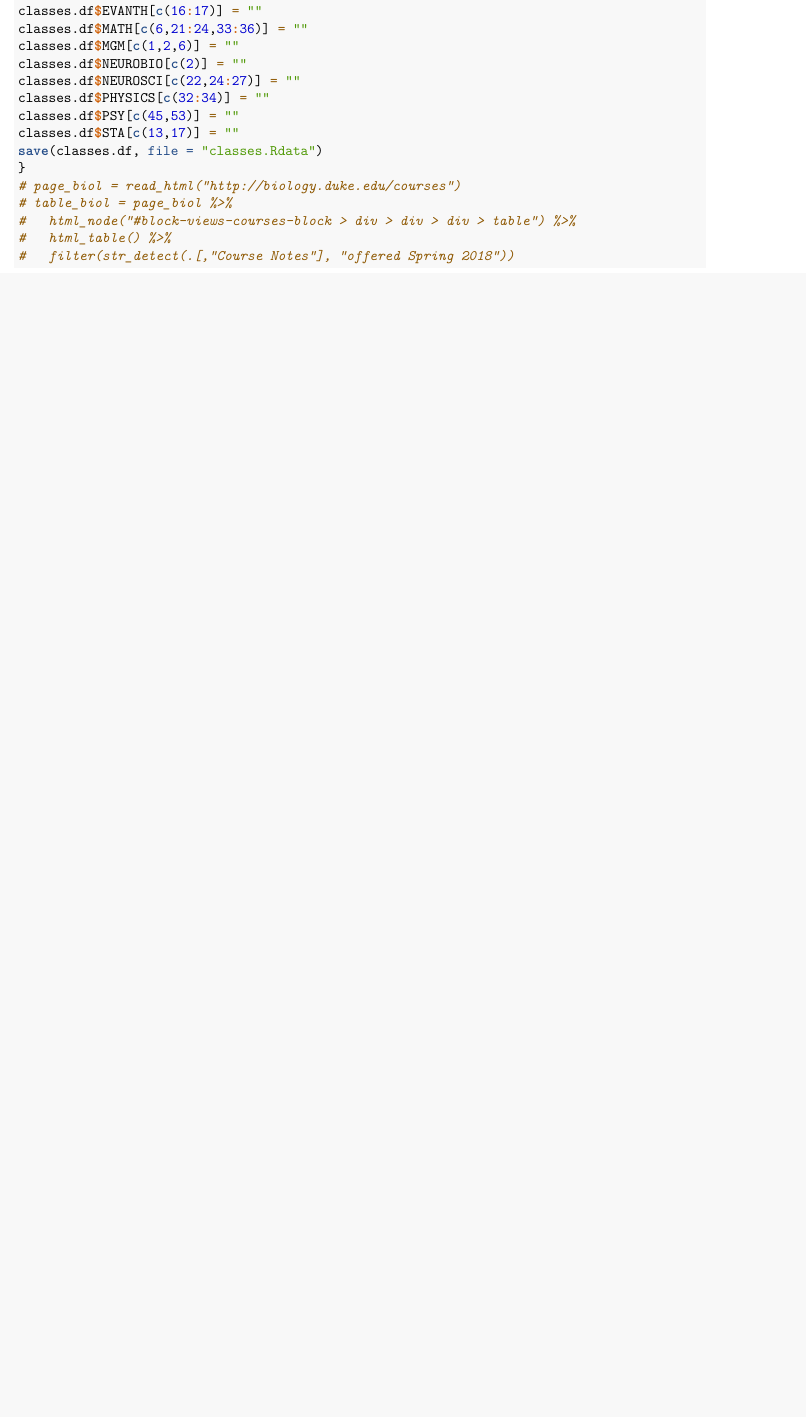
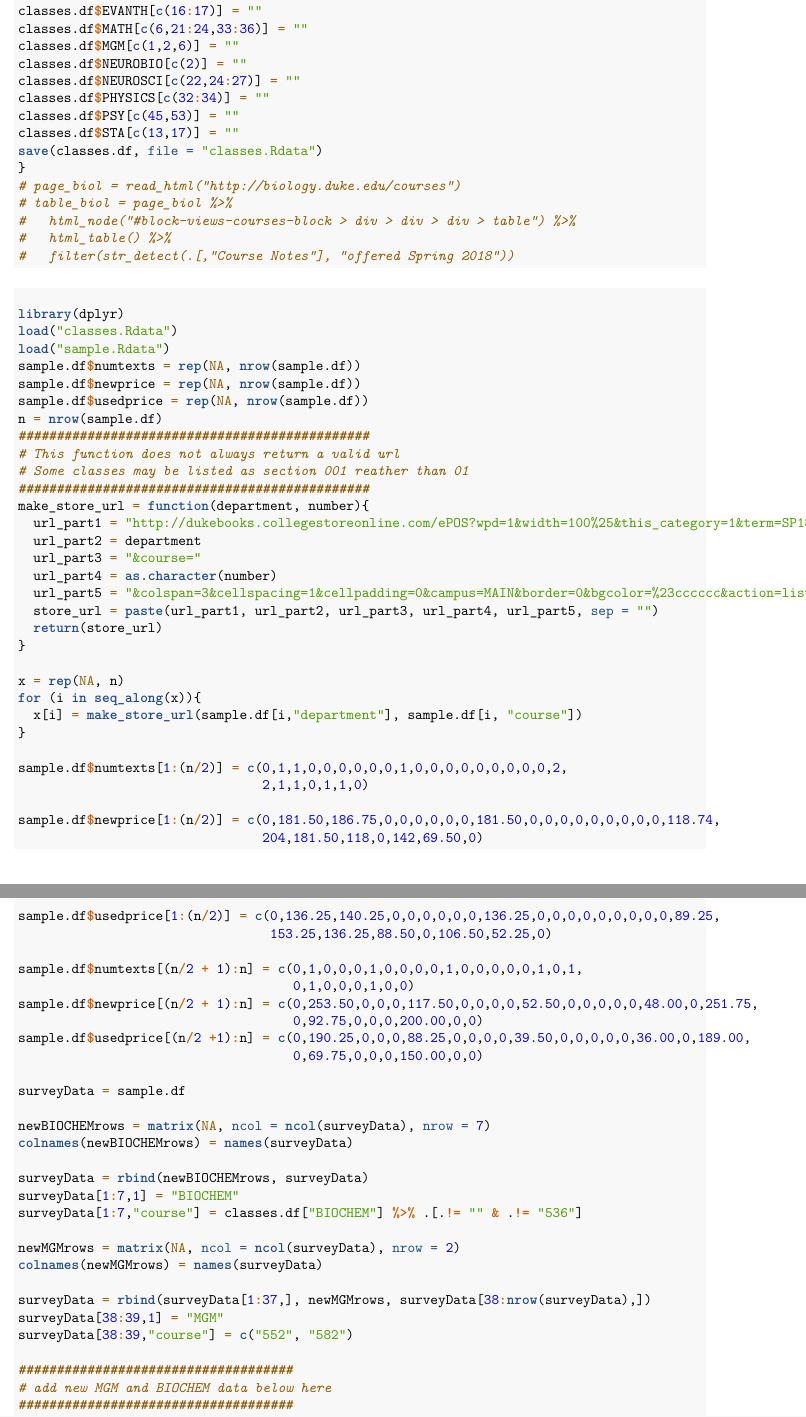
Before and after one commit to truverdj/SurveyDesign_Project1, an R Markdown document (2018-03-05_sta_522_proj1.Rmd): part of page 7 of 7 before the commit and two parts of pages 7 and 8 of 8 after it, the two joined at a grey line, cut so that both start at the same text, the shorter picture padded with empty space. Rendered offline with R 4.5, knitr and Pandoc, then LaTeX, with nearby package versions.

Commit message:
added data entry code to appendix of report

````diff
--- a/2018-03-05_sta_522_proj1.Rmd
+++ b/2018-03-05_sta_522_proj1.Rmd
@@ -366,3 +366,67 @@ save(classes.df, file = "classes.Rdata")
 #   html_table() %>%
 #   filter(str_detect(.[,"Course Notes"], "offered Spring 2018"))
 ```
+
+##### Appendix (data entry)
+
+```{r, eval=FALSE}
+library(dplyr)
+load("classes.Rdata")
+load("sample.Rdata")
+sample.df$numtexts = rep(NA, nrow(sample.df))
+sample.df$newprice = rep(NA, nrow(sample.df))
+sample.df$usedprice = rep(NA, nrow(sample.df))
+n = nrow(sample.df)
+##############################################
+# This function does not always return a valid url
+# Some classes may be listed as section 001 reather than 01
+##############################################
+make_store_url = function(department, number){
+  url_part1 = "http://dukebooks.collegestoreonline.com/ePOS?wpd=1&width=100%25&this_category=1&term=SP18&store=320&step=5&qty=1000&listtype=begin&go=Go&form=shared3%2Ftextbooks%2Fno_jscript%2Fmain.html&design=duke_textbooks&department="
+  url_part2 = department
+  url_part3 = "&course="
+  url_part4 = as.character(number)
+  url_part5 = "&colspan=3&cellspacing=1&cellpadding=0&campus=MAIN&border=0&bgcolor=%23cccccc&action=list_courses&section=01&Go=Go"
+  store_url = paste(url_part1, url_part2, url_part3, url_part4, url_part5, sep = "")
+  return(store_url)
+}
+
+x = rep(NA, n)
+for (i in seq_along(x)){
+  x[i] = make_store_url(sample.df[i,"department"], sample.df[i, "course"])
+}
+
+sample.df$numtexts[1:(n/2)] = c(0,1,1,0,0,0,0,0,0,1,0,0,0,0,0,0,0,0,0,2,
+                                2,1,1,0,1,1,0)
+
+sample.df$newprice[1:(n/2)] = c(0,181.50,186.75,0,0,0,0,0,0,181.50,0,0,0,0,0,0,0,0,0,118.74,
+                                204,181.50,118,0,142,69.50,0)
+
+sample.df$usedprice[1:(n/2)] = c(0,136.25,140.25,0,0,0,0,0,0,136.25,0,0,0,0,0,0,0,0,0,89.25,
+                                 153.25,136.25,88.50,0,106.50,52.25,0)
+
+sample.df$numtexts[(n/2 + 1):n] = c(0,1,0,0,0,1,0,0,0,0,1,0,0,0,0,0,1,0,1,
+                                    0,1,0,0,0,1,0,0)
+sample.df$newprice[(n/2 + 1):n] = c(0,253.50,0,0,0,117.50,0,0,0,0,52.50,0,0,0,0,0,48.00,0,251.75,
+                                    0,92.75,0,0,0,200.00,0,0)
+sample.df$usedprice[(n/2 +1):n] = c(0,190.25,0,0,0,88.25,0,0,0,0,39.50,0,0,0,0,0,36.00,0,189.00,
+                                    0,69.75,0,0,0,150.00,0,0)
+
+surveyData = sample.df
+
+newBIOCHEMrows = matrix(NA, ncol = ncol(surveyData), nrow = 7)
+colnames(newBIOCHEMrows) = names(surveyData)
+
+surveyData = rbind(newBIOCHEMrows, surveyData)
+surveyData[1:7,1] = "BIOCHEM"
+surveyData[1:7,"course"] = classes.df["BIOCHEM"] %>% .[.!= "" & .!= "536"]
+
+newMGMrows = matrix(NA, ncol = ncol(surveyData), nrow = 2)
+colnames(newMGMrows) = names(surveyData)
+
+surveyData = rbind(surveyData[1:37,], newMGMrows, surveyData[38:nrow(surveyData),])
+surveyData[38:39,1] = "MGM"
+surveyData[38:39,"course"] = c("552", "582")
+
+####################################
+# add new MGM and BIOCHEM data below here
````
Also changed, not shown: manual_data.R (line endings or trailing spaces), 2018-03-05_sta_522_proj1.Rmd (30 more changed lines).
